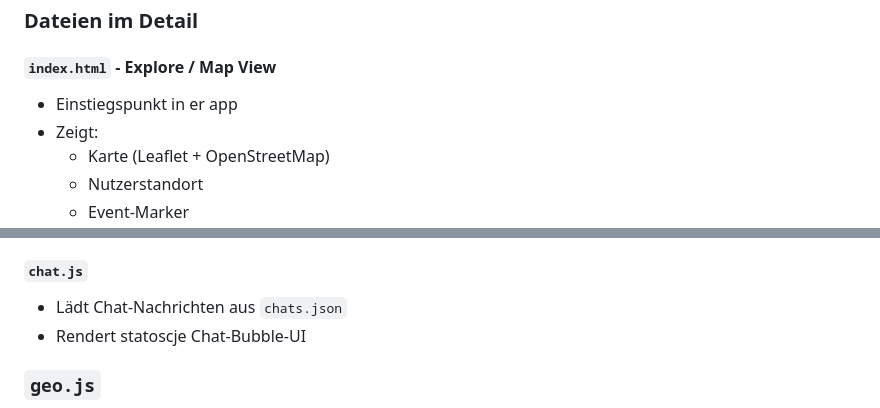
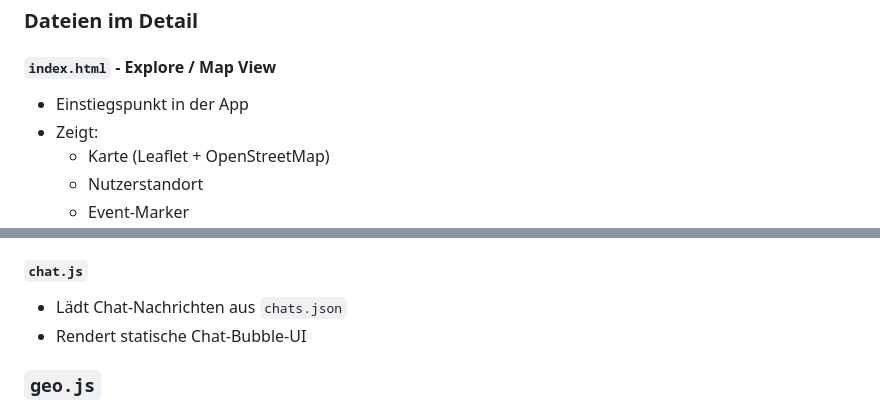
Before and after one commit to ozansenatli/connactiv, a Markdown page: README.md, 2 parts joined by grey strips. Rendered like a GitHub page.

Commit message:
README Rechtschreibfehler korrigiert

```diff
--- a/README.md
+++ b/README.md
@@ -90,7 +90,7 @@ connactiv/
 ### Dateien im Detail
 
 #### `index.html` - Explore / Map View
-- Einstiegspunkt in er app
+- Einstiegspunkt in der App
 - Zeigt:
     - Karte (Leaflet + OpenStreetMap)
     - Nutzerstandort
@@ -116,7 +116,7 @@ connactiv/
 
 #### `chat.js`
 - Lädt Chat-Nachrichten aus `chats.json`
-- Rendert statoscje Chat-Bubble-UI
+- Rendert statische Chat-Bubble-UI
 
 ### `geo.js`
 - Berechnet Entfernungen zwischen Standort und Events
```
